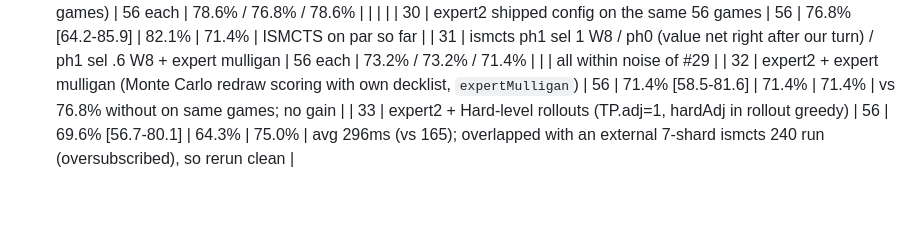
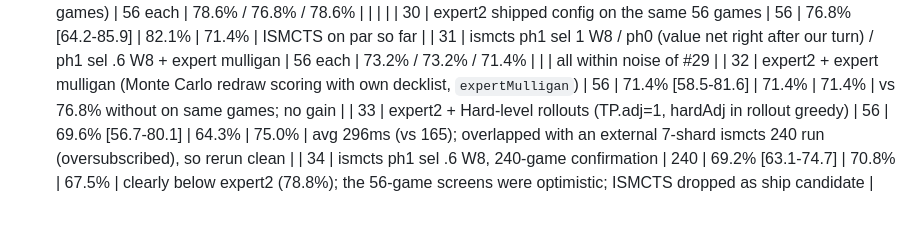
Before and after one commit to laim-1/lorcana-tracker, a Markdown page: EXPERT.md, the part around the change. GitHub-like rendering.

Commit message:
EXPERT.md: #34

```diff
--- a/EXPERT.md
+++ b/EXPERT.md
@@ -58,3 +58,4 @@ All runs are Expert vs Hard, using `sh tools/expert-par.sh N 7 expert hard 350`:
 | 31 | ismcts ph1 sel 1 W8 / ph0 (value net right after our turn) / ph1 sel .6 W8 + expert mulligan | 56 each | 73.2% / 73.2% / 71.4% | | | all within noise of #29 |
 | 32 | expert2 + expert mulligan (Monte Carlo redraw scoring with own decklist, `expertMulligan`) | 56 | 71.4% [58.5-81.6] | 71.4% | 71.4% | vs 76.8% without on same games; no gain |
 | 33 | expert2 + Hard-level rollouts (TP.adj=1, hardAdj in rollout greedy) | 56 | 69.6% [56.7-80.1] | 64.3% | 75.0% | avg 296ms (vs 165); overlapped with an external 7-shard ismcts 240 run (oversubscribed), so rerun clean |
+| 34 | ismcts ph1 sel .6 W8, 240-game confirmation | 240 | 69.2% [63.1-74.7] | 70.8% | 67.5% | clearly below expert2 (78.8%); the 56-game screens were optimistic; ISMCTS dropped as ship candidate |
```
